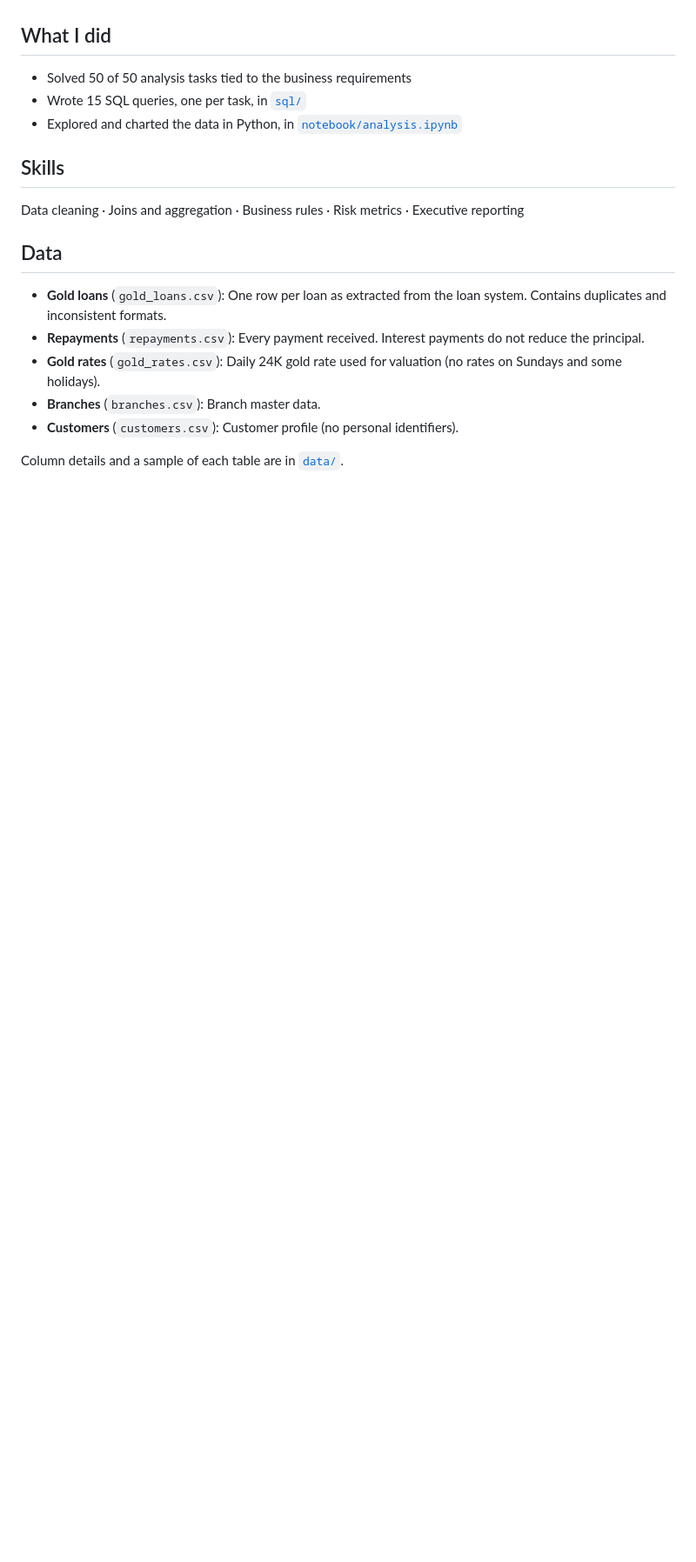
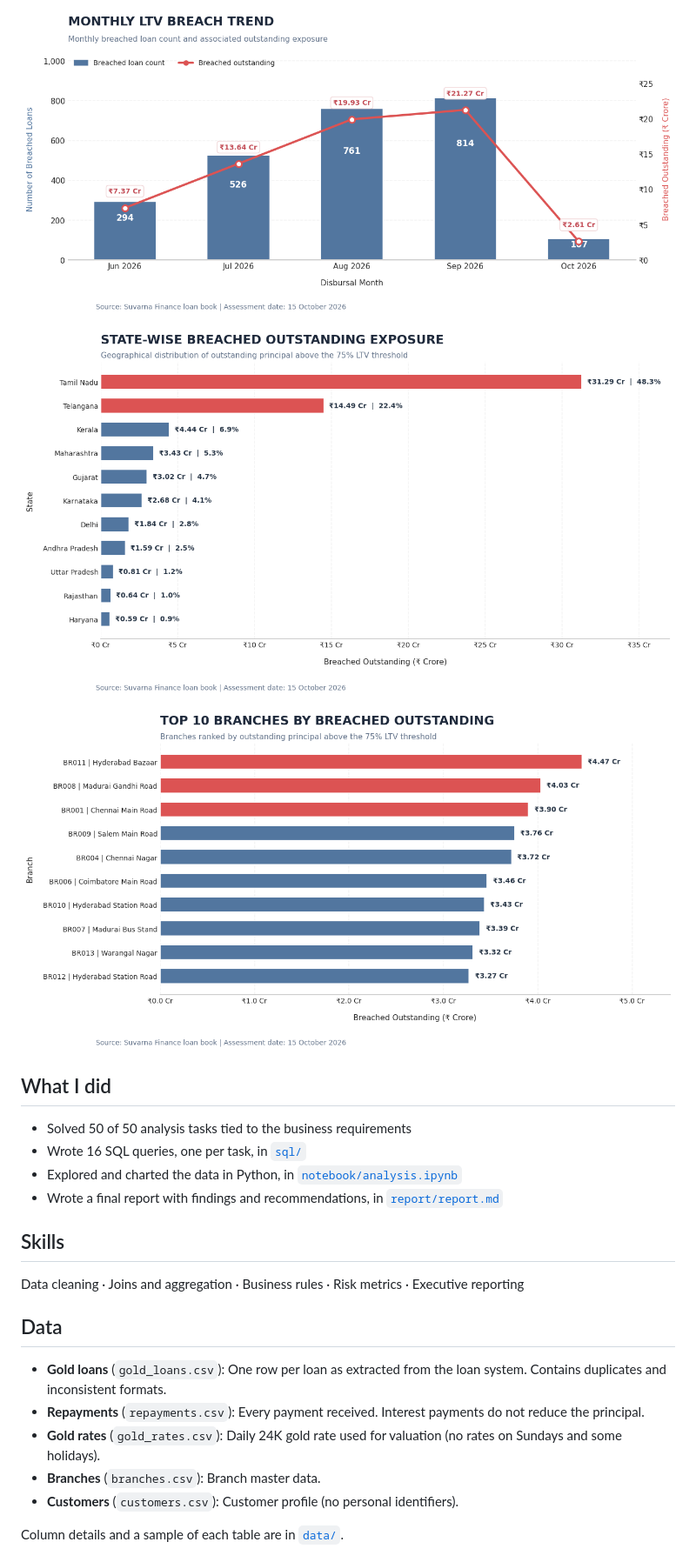
Before and after one commit to kamranakhter03/gold-loan-ltv-risk-analysis, a Markdown page: README.md, the part around one of its changes. Shown at 87% size. Rendered like a GitHub page; pictures changed too: report/chart-2.png (added), report/chart-3.png (added), report/chart-4.png (added); blank space fills up the shorter version.

Commit message:
JobPrax: final report, 50 of 50 tasks solved

```diff
--- a/README.md
+++ b/README.md
@@ -40,9 +38,15 @@ Management does not know how many active gold loans currently breach the 75% LTV
+![Chart 2](report/chart-2.png)
+
+![Chart 3](report/chart-3.png)
+
+![Chart 4](report/chart-4.png)
 
 ## What I did
 
 - Solved 50 of 50 analysis tasks tied to the business requirements
-- Wrote 15 SQL queries, one per task, in [`sql/`](sql)
+- Wrote 16 SQL queries, one per task, in [`sql/`](sql)
 - Explored and charted the data in Python, in [`notebook/analysis.ipynb`](notebook/analysis.ipynb)
+- Wrote a final report with findings and recommendations, in [`report/report.md`](report/report.md)
 
 ## Skills
 
```
Also changed, not shown: other parts of README.md (+17 -18 lines), report/report.md (added, +27 -0 lines), report/chart-1.png (added), 2 other files.
